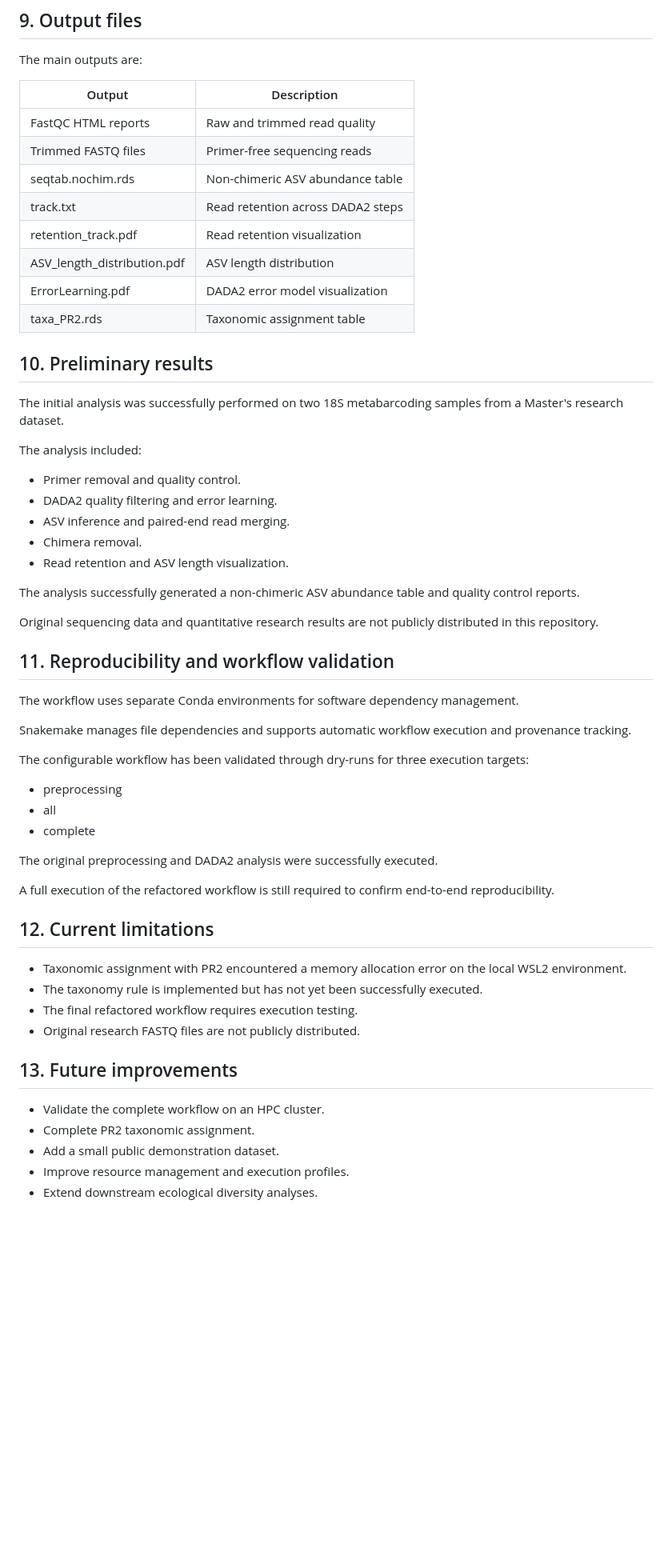
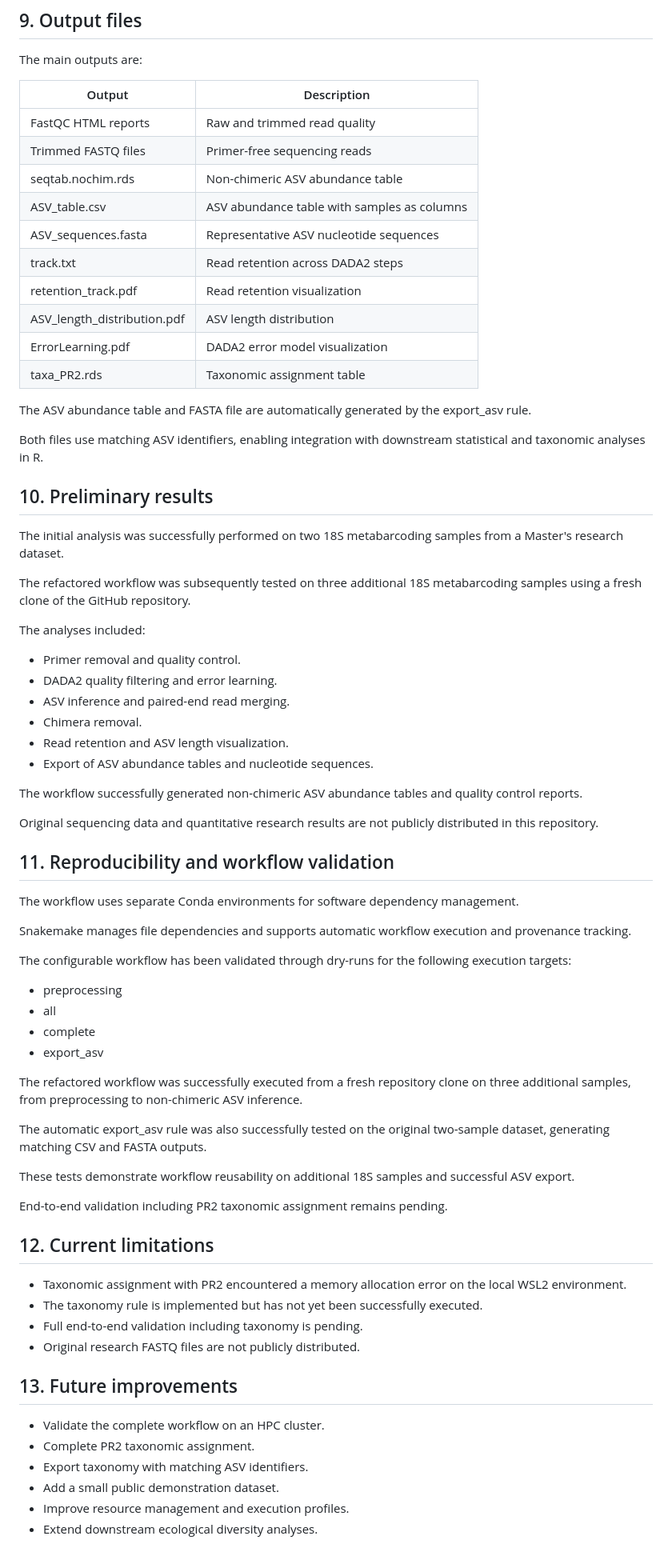
Before and after one commit to dore691/18S-metabarcoding-snakemake, a Markdown page: README.md, the part around one of its changes. Shown at 80% size. Rendered like a GitHub page; blank space fills up the shorter version.

```diff
--- a/README.md
+++ b/README.md
@@ -203,27 +205,40 @@ The main outputs are:
 | FastQC HTML reports | Raw and trimmed read quality |
 | Trimmed FASTQ files | Primer-free sequencing reads |
 | seqtab.nochim.rds | Non-chimeric ASV abundance table |
+| ASV_table.csv | ASV abundance table with samples as columns |
+| ASV_sequences.fasta | Representative ASV nucleotide sequences |
 | track.txt | Read retention across DADA2 steps |
 | retention_track.pdf | Read retention visualization |
 | ASV_length_distribution.pdf | ASV length distribution |
 | ErrorLearning.pdf | DADA2 error model visualization |
 | taxa_PR2.rds | Taxonomic assignment table |
 
+The ASV abundance table and FASTA file are automatically
+generated by the export_asv rule.
+
+Both files use matching ASV identifiers, enabling integration
+with downstream statistical and taxonomic analyses in R.
+
 ## 10. Preliminary results
 
 The initial analysis was successfully performed on two
 18S metabarcoding samples from a Master's research dataset.
 
-The analysis included:
+The refactored workflow was subsequently tested on three
+additional 18S metabarcoding samples using a fresh clone
+of the GitHub repository.
+
+The analyses included:
 
 - Primer removal and quality control.
 - DADA2 quality filtering and error learning.
 - ASV inference and paired-end read merging.
 - Chimera removal.
 - Read retention and ASV length visualization.
+- Export of ASV abundance tables and nucleotide sequences.
 
-The analysis successfully generated a non-chimeric ASV
-abundance table and quality control reports.
+The workflow successfully generated non-chimeric ASV
+abundance tables and quality control reports.
 
 Original sequencing data and quantitative research results
 are not publicly distributed in this repository.
@@ -237,17 +252,26 @@ Snakemake manages file dependencies and supports
 automatic workflow execution and provenance tracking.
 
 The configurable workflow has been validated through
-dry-runs for three execution targets:
+dry-runs for the following execution targets:
 
 - preprocessing
 - all
 - complete
+- export_asv
 
-The original preprocessing and DADA2 analysis were
-successfully executed.
+The refactored workflow was successfully executed from
+a fresh repository clone on three additional samples,
+from preprocessing to non-chimeric ASV inference.
 
-A full execution of the refactored workflow is still
-required to confirm end-to-end reproducibility.
+The automatic export_asv rule was also successfully
+tested on the original two-sample dataset, generating
+matching CSV and FASTA outputs.
+
+These tests demonstrate workflow reusability on additional
+18S samples and successful ASV export.
+
+End-to-end validation including PR2 taxonomic assignment
+remains pending.
 
 ## 12. Current limitations
 
@@ -255,13 +279,14 @@ required to confirm end-to-end reproducibility.
   allocation error on the local WSL2 environment.
 - The taxonomy rule is implemented but has not yet
   been successfully executed.
-- The final refactored workflow requires execution testing.
+- Full end-to-end validation including taxonomy is pending.
 - Original research FASTQ files are not publicly distributed.
 
 ## 13. Future improvements
 
 - Validate the complete workflow on an HPC cluster.
 - Complete PR2 taxonomic assignment.
+- Export taxonomy with matching ASV identifiers.
 - Add a small public demonstration dataset.
 - Improve resource management and execution profiles.
 - Extend downstream ecological diversity analyses.
```
Also changed, not shown: other parts of README.md (+3 -1 lines), docs/pipeline_rulegraph.png, 2 other files.
